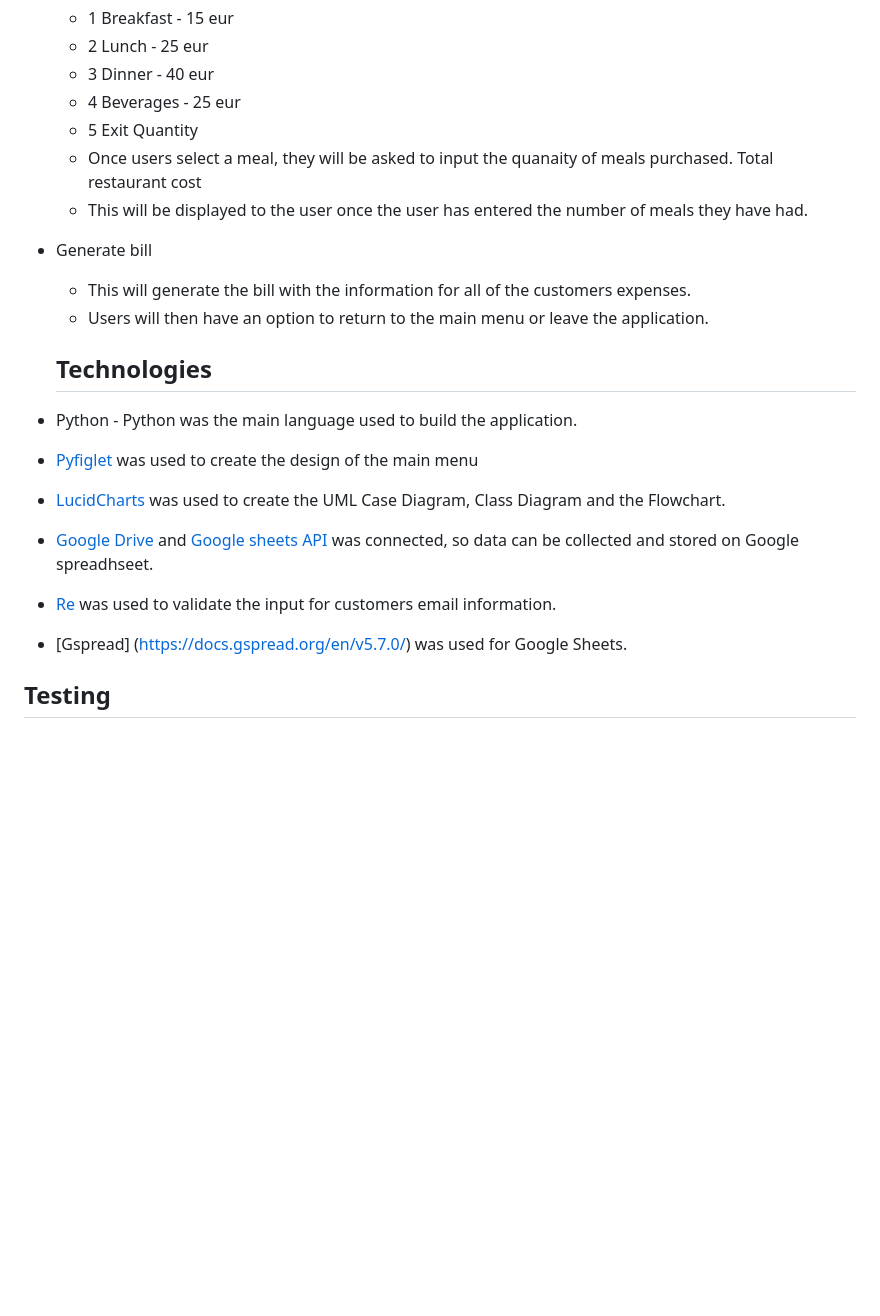
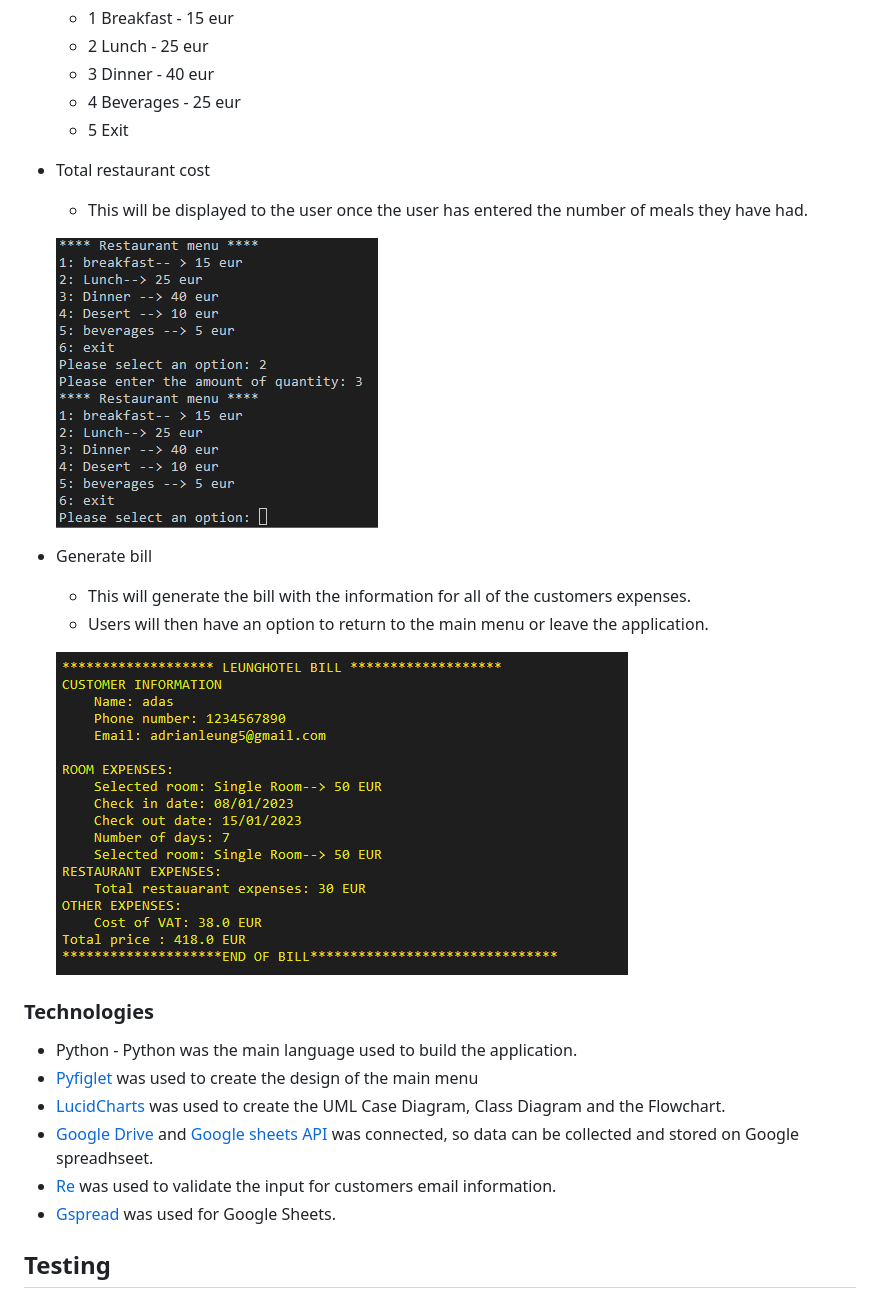
Before and after one commit to adrianleung5/Hotel-booking-management, a Markdown page: README.md, the part around the change printed below. GitHub-like rendering; pictures changed too: docs/images/bill.png (added), docs/images/restaurant_menu3.png (added); blank space fills up the shorter version.

Commit message:
add pictures to readme and validate information section

```diff
--- a/README.md
+++ b/README.md
@@ -72,16 +76,18 @@ IMPLEMENTATION
     * 3 Dinner - 40 eur
     * 4 Beverages - 25 eur
     * 5 Exit
-    Quantity
-    * Once users select a meal, they will be asked to input the quanaity of meals purchased.
-    Total restaurant cost
-     * This will be displayed to the user once the user has entered the number of meals they have had.
+* Total restaurant cost
+    * This will be displayed to the user once the user has entered the number of meals they have had.
+
+   ![Restaurant Menu](docs/images/restaurant_menu3.png)
 
 * Generate bill
    * This will generate the bill with the information for all of the customers expenses.
    * Users will then have an option to return to the main menu or leave the application.
 
-   ## Technologies
+   ![Bill](docs/images/bill.png)
+
+### Technologies
 
 * Python - Python was the main language used to build the application.
 * [Pyfiglet](https://pypi.org/project/pyfiglet/0.7/) was used to create the design of the main menu
@@ -89,6 +95,6 @@ IMPLEMENTATION
 * [Google Drive](https://drive.google.com/) and [Google sheets API](https://developers.google.com/sheets/api)
     was connected, so data can be collected and stored on Google spreadhseet.
 * [Re](https://www.w3schools.com/python/python_regex.asp) was used to validate the input for customers email information.
-* [Gspread] (https://docs.gspread.org/en/v5.7.0/) was used for Google Sheets.
+* [Gspread](https://docs.gspread.org/en/v5.7.0/) was used for Google Sheets.
 
  ## Testing
```
Also changed, not shown: other parts of README.md (+5 -1 lines), docs/images/customer_information.png (added), docs/images/leunghotel.png (added), docs/images/validate_information.png (added).
